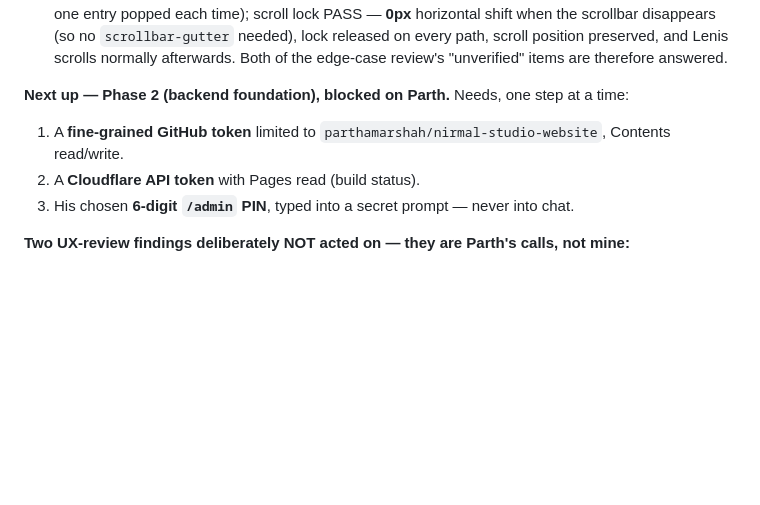
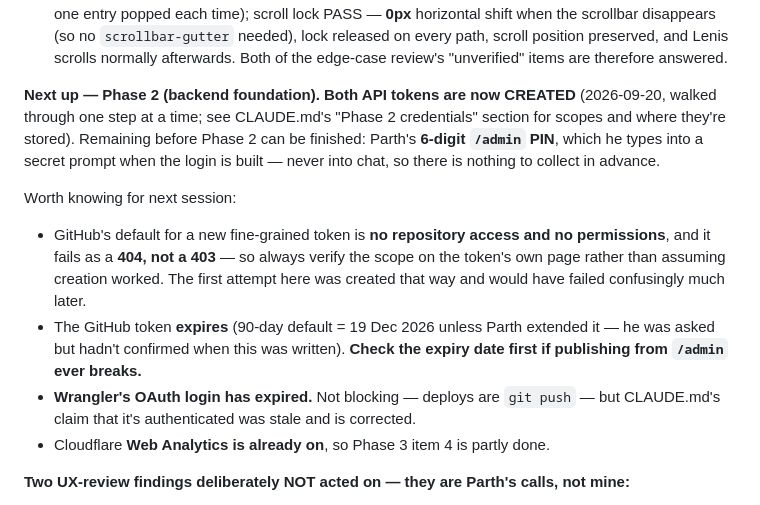
Before and after one commit to parthamarshah/nirmal-studio-website, a Markdown page: progress.md, the part around the change. GitHub-like rendering; blank space fills up the shorter version.

```diff
--- a/progress.md
+++ b/progress.md
@@ -135,11 +135,23 @@ scroll lock PASS — **0px** horizontal shift when the scrollbar disappears (so
 Lenis scrolls normally afterwards. Both of the edge-case review's "unverified" items are
 therefore answered.
 
-**Next up — Phase 2 (backend foundation), blocked on Parth.** Needs, one step at a time:
-1. A **fine-grained GitHub token** limited to `parthamarshah/nirmal-studio-website`,
-   Contents read/write.
-2. A **Cloudflare API token** with Pages read (build status).
-3. His chosen **6-digit `/admin` PIN**, typed into a secret prompt — never into chat.
+**Next up — Phase 2 (backend foundation). Both API tokens are now CREATED** (2026-09-20,
+walked through one step at a time; see CLAUDE.md's "Phase 2 credentials" section for
+scopes and where they're stored). Remaining before Phase 2 can be finished: Parth's
+**6-digit `/admin` PIN**, which he types into a secret prompt when the login is built —
+never into chat, so there is nothing to collect in advance.
+
+Worth knowing for next session:
+- GitHub's default for a new fine-grained token is **no repository access and no
+  permissions**, and it fails as a **404, not a 403** — so always verify the scope on the
+  token's own page rather than assuming creation worked. The first attempt here was
+  created that way and would have failed confusingly much later.
+- The GitHub token **expires** (90-day default = 19 Dec 2026 unless Parth extended it —
+  he was asked but hadn't confirmed when this was written). **Check the expiry date
+  first if publishing from `/admin` ever breaks.**
+- **Wrangler's OAuth login has expired.** Not blocking — deploys are `git push` — but
+  CLAUDE.md's claim that it's authenticated was stale and is corrected.
+- Cloudflare **Web Analytics is already on**, so Phase 3 item 4 is partly done.
 
 **Two UX-review findings deliberately NOT acted on — they are Parth's calls, not mine:**
 1. **The Contact section's "Book a Consultation" CTA bypasses the Talk-to-Tej helper.**
```
Also changed, not shown: CLAUDE.md (+31 -1 lines).
